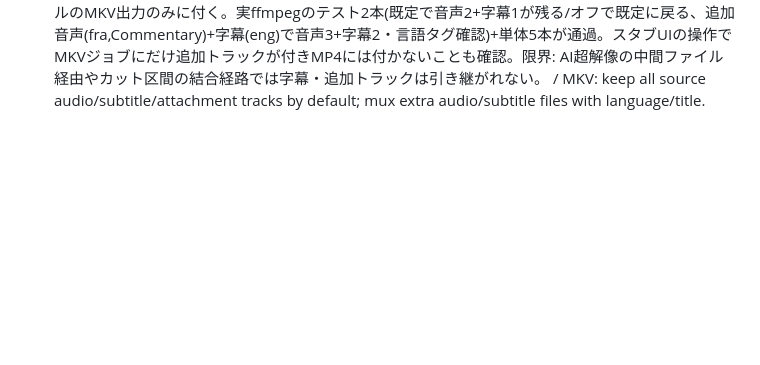
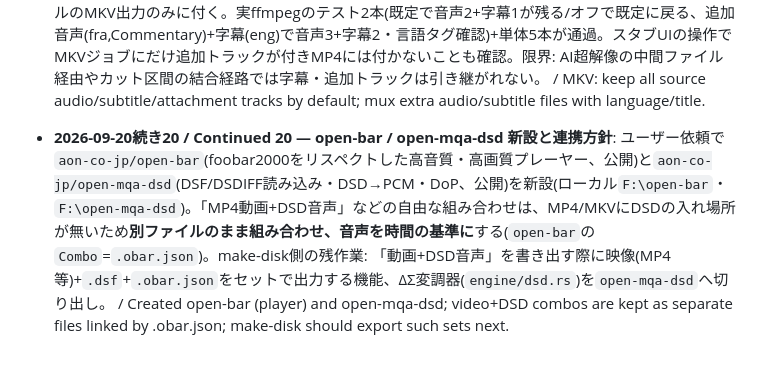
Before and after one commit to aon-co-jp/make-disk, a Markdown page: CLAUDE.md, the part around the change. GitHub-like rendering; blank space fills up the shorter version.

Commit message:
docs: open-bar / open-mqa-dsd and video+DSD combo plan
Co-Authored-By: Claude Sonnet 5 <noreply@anthropic.com>

```diff
--- a/CLAUDE.md
+++ b/CLAUDE.md
@@ -1216,3 +1216,5 @@ E2E未実施(前回のCDは書き込み済みのため)。手動テスト
 - **2026-09-19続き18 / Continued 18 — v0.1.25**: 「DSD256 + ISOを一括設定」プリセットがPCM(384kHz/32bit)まで自動チェックしていたのを修正(DSD変換時はPCMを同時に作らない。PCM版companionも既定オフ)。v0.1.24をユーザーPCへインストール(`%LOCALAPPDATA%\make-disk`、NSISは`/S /D=`指定が必要——指定しないと前回のインストール先=テスト用Tempに入る)。 / DSD256 preset no longer ticks PCM.
 
 - **2026-09-19続き19 / Continued 19 — MKVの複数音声・字幕トラック対応**: `engine/mkv_tracks.rs`新設。(1) 出力が`.mkv`のとき既定で元ファイルの全映像/音声/字幕/添付を保持(`-map 0:v? 0:a? 0:s? 0:t?` + `-c:s copy`。ffmpegは`-map`省略だと各1本しか選ばないため二重音声・複数字幕が失われていた)。(2) 別ファイルの音声(wav/flac/mka/ac3等)・字幕(srt/ass/vtt/sup等)を、言語コード(jpn/eng…)・タイトル付きの追加トラックとして多重化(`ConvertJob.extra_tracks`、追加入力の`-i`は出力側`-t`より前に置く、トリミング時は各入力に同じ`-ss`)。UI: 「4.4. MKVの複数音声・字幕トラック」(全保持チェック+音声/字幕追加+言語・タイトル入力)。追加トラックはソース先頭ファイルのMKV出力のみに付く。実ffmpegのテスト2本(既定で音声2+字幕1が残る/オフで既定に戻る、追加音声(fra,Commentary)+字幕(eng)で音声3+字幕2・言語タグ確認)+単体5本が通過。スタブUIの操作でMKVジョブにだけ追加トラックが付きMP4には付かないことも確認。限界: AI超解像の中間ファイル経由やカット区間の結合経路では字幕・追加トラックは引き継がれない。 / MKV: keep all source audio/subtitle/attachment tracks by default; mux extra audio/subtitle files with language/title.
+
+- **2026-09-20続き20 / Continued 20 — open-bar / open-mqa-dsd 新設と連携方針**: ユーザー依頼で`aon-co-jp/open-bar`(foobar2000をリスペクトした高音質・高画質プレーヤー、公開)と`aon-co-jp/open-mqa-dsd`(DSF/DSDIFF読み込み・DSD→PCM・DoP、公開)を新設(ローカル`F:\open-bar`・`F:\open-mqa-dsd`)。「MP4動画+DSD音声」などの自由な組み合わせは、MP4/MKVにDSDの入れ場所が無いため**別ファイルのまま組み合わせ、音声を時間の基準に**する(`open-bar`の`Combo`=`.obar.json`)。make-disk側の残作業: 「動画+DSD音声」を書き出す際に映像(MP4等)+`.dsf`+`.obar.json`をセットで出力する機能、ΔΣ変調器(`engine/dsd.rs`)を`open-mqa-dsd`へ切り出し。 / Created open-bar (player) and open-mqa-dsd; video+DSD combos are kept as separate files linked by .obar.json; make-disk should export such sets next.
```
